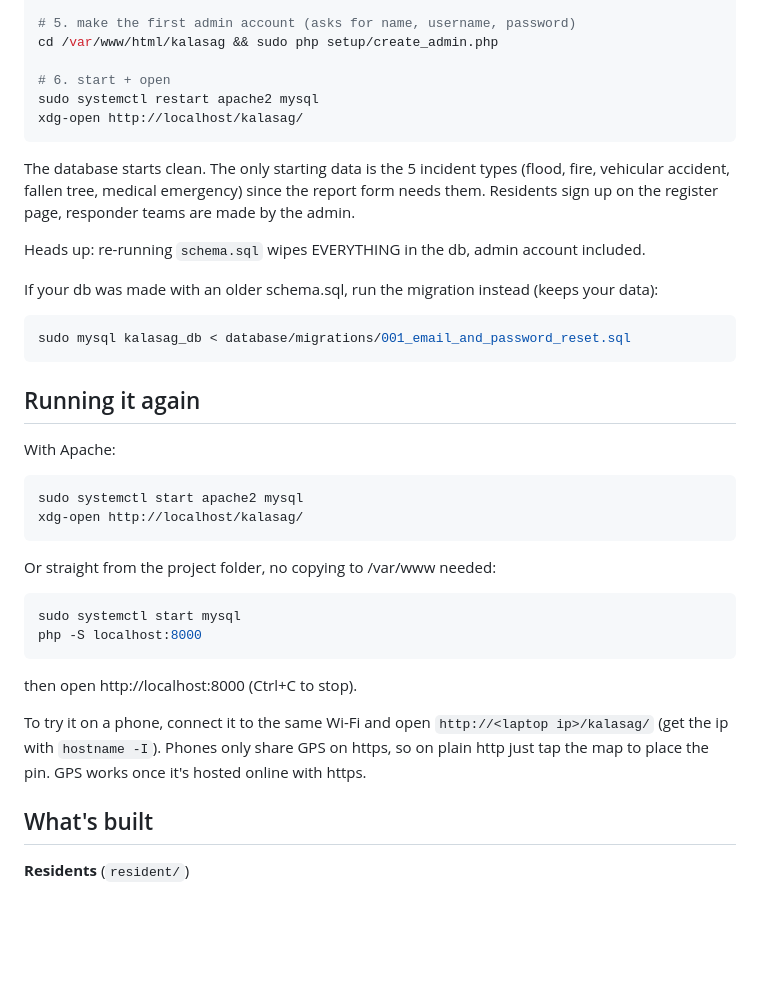
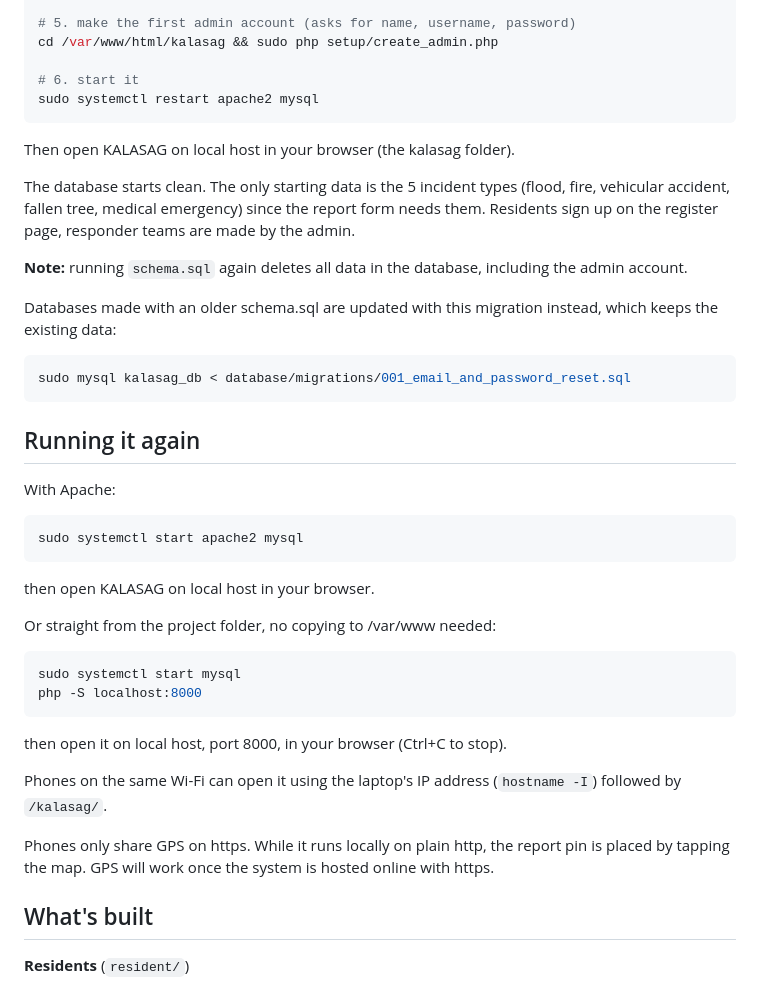
Before and after one commit to GluteusMaximus-hco/kalasag, a Markdown page: README.md, the part around one of its changes. GitHub-like rendering; blank space fills up the shorter version.

````diff
--- a/README.md
+++ b/README.md
@@ -49,16 +49,17 @@ sudo mysql -e "CREATE USER IF NOT EXISTS 'kalasag'@'localhost' IDENTIFIED BY 'ka
 # 5. make the first admin account (asks for name, username, password)
 cd /var/www/html/kalasag && sudo php setup/create_admin.php
 
-# 6. start + open
+# 6. start it
 sudo systemctl restart apache2 mysql
-xdg-open http://localhost/kalasag/
 ```
+
+Then open KALASAG on local host in your browser (the kalasag folder).
 
 The database starts clean. The only starting data is the 5 incident types (flood, fire, vehicular accident, fallen tree, medical emergency) since the report form needs them. Residents sign up on the register page, responder teams are made by the admin.
 
-Heads up: re-running `schema.sql` wipes EVERYTHING in the db, admin account included.
+**Note:** running `schema.sql` again deletes all data in the database, including the admin account.
 
-If your db was made with an older schema.sql, run the migration instead (keeps your data):
+Databases made with an older schema.sql are updated with this migration instead, which keeps the existing data:
 
 ```bash
 sudo mysql kalasag_db < database/migrations/001_email_and_password_reset.sql
@@ -69,17 +70,19 @@ sudo mysql kalasag_db < database/migrations/001_email_and_password_reset.sql
 With Apache:
 ```bash
 sudo systemctl start apache2 mysql
-xdg-open http://localhost/kalasag/
 ```
+then open KALASAG on local host in your browser.
 
 Or straight from the project folder, no copying to /var/www needed:
 ```bash
 sudo systemctl start mysql
 php -S localhost:8000
 ```
-then open http://localhost:8000 (Ctrl+C to stop).
+then open it on local host, port 8000, in your browser (Ctrl+C to stop).
 
-To try it on a phone, connect it to the same Wi-Fi and open `http://<laptop ip>/kalasag/` (get the ip with `hostname -I`). Phones only share GPS on https, so on plain http just tap the map to place the pin. GPS works once it's hosted online with https.
+Phones on the same Wi-Fi can open it using the laptop's IP address (`hostname -I`) followed by `/kalasag/`.
+
+Phones only share GPS on https. While it runs locally on plain http, the report pin is placed by tapping the map. GPS will work once the system is hosted online with https.
 
 ## What's built
 
````
Also changed, not shown: other parts of README.md (+14 -12 lines).
